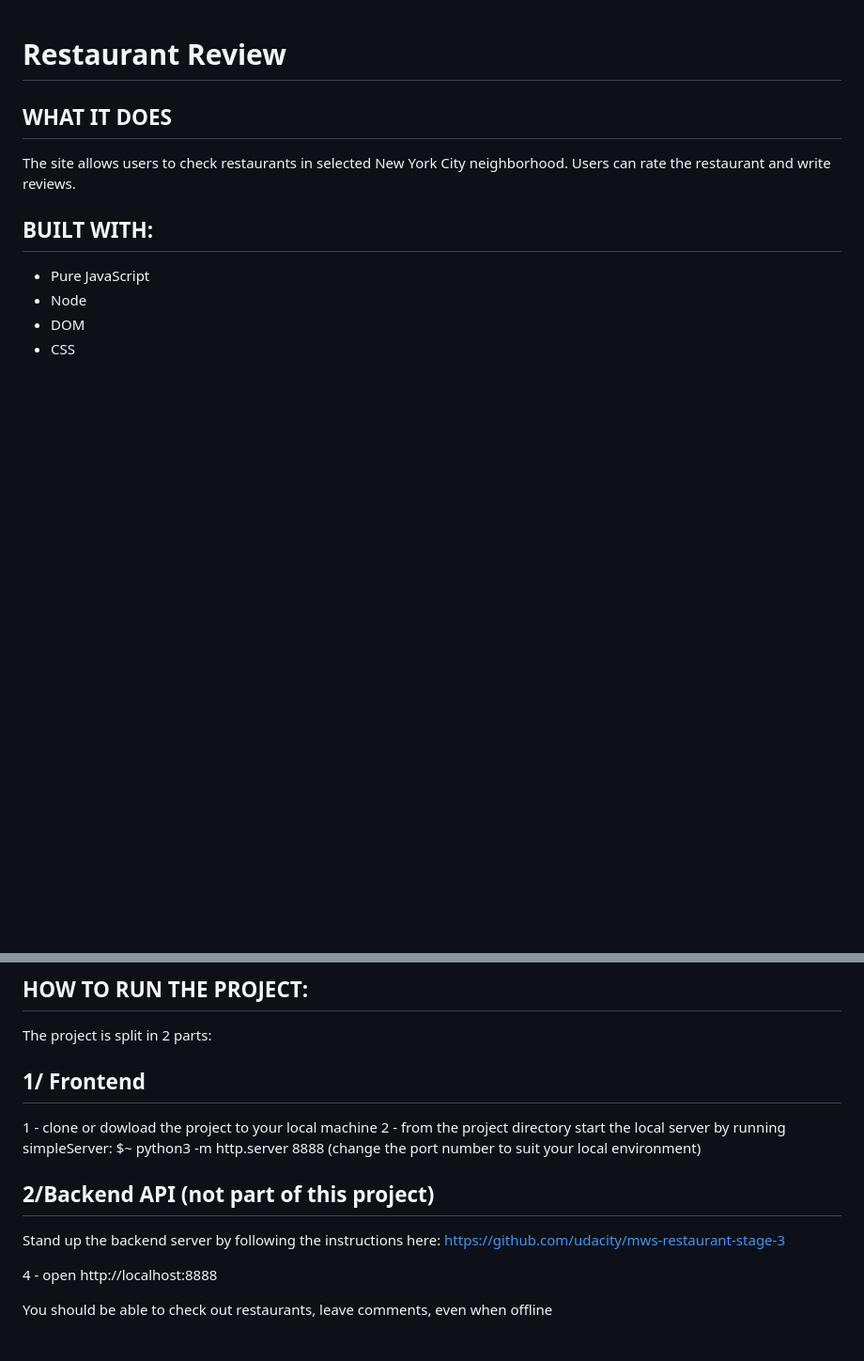
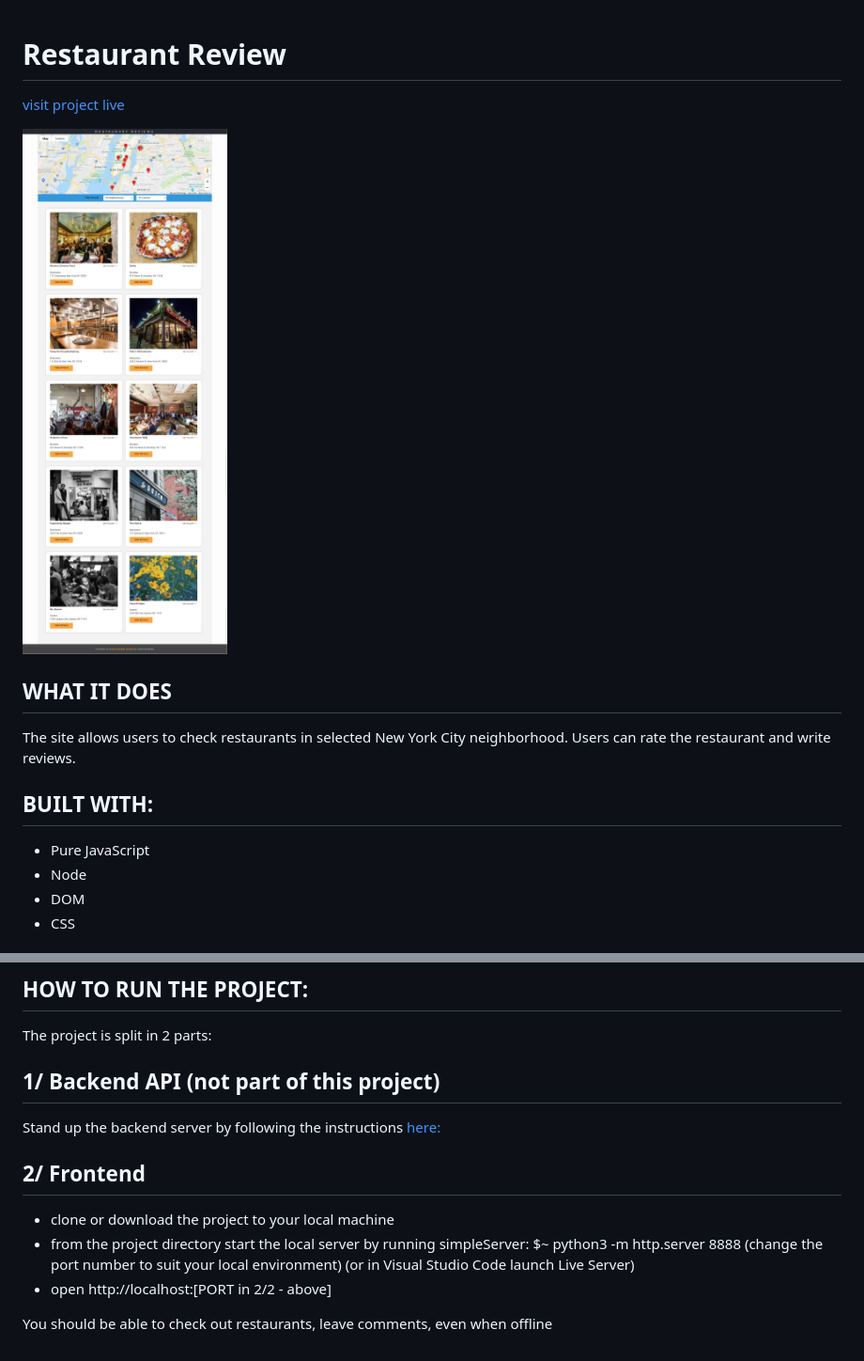
Before and after one commit to bahobab/resto-review, a Markdown page: README.md, 2 parts joined by grey strips. Shown: that part at 94% size. GitHub-like rendering; pictures changed too: resto-review1.jpg (added); blank space fills up the shorter version.

```diff
--- a/README.md
+++ b/README.md
@@ -1,5 +1,8 @@
 # Restaurant Review
 
+[visit project live](https://review-resto-live.herokuapp.com/)
+
+![Preview](./resto-review1.jpg)
 
 ## WHAT IT DOES
 
@@ -50,18 +53,17 @@ Accessibility score should be at 90 or better.
 
 The project is split in 2 parts:
 
-1/ Frontend
+1/ Backend API (not part of this project)
+---------
+Stand up the backend server by following the instructions [here:](https://github.com/udacity/mws-restaurant-stage-3)
+
+2/ Frontend
 -----------
-1 - clone or dowload the project to your local machine
-2 - from the project directory start the local server by running simpleServer:
+- clone or download the project to your local machine
+- from the project directory start the local server by running simpleServer:
   $~ python3 -m http.server 8888
-(change the port number to suit your local environment)
-
-2/Backend API (not part of this project)
----------
-Stand up the backend server by following the instructions here:
-https://github.com/udacity/mws-restaurant-stage-3
-
-4 - open http://localhost:8888
+    (change the port number to suit your local environment)
+  (or in Visual Studio Code launch Live Server)
+- open http://localhost:[PORT in 2/2 - above]
 
 You should be able to check out restaurants, leave comments, even when offline
```
